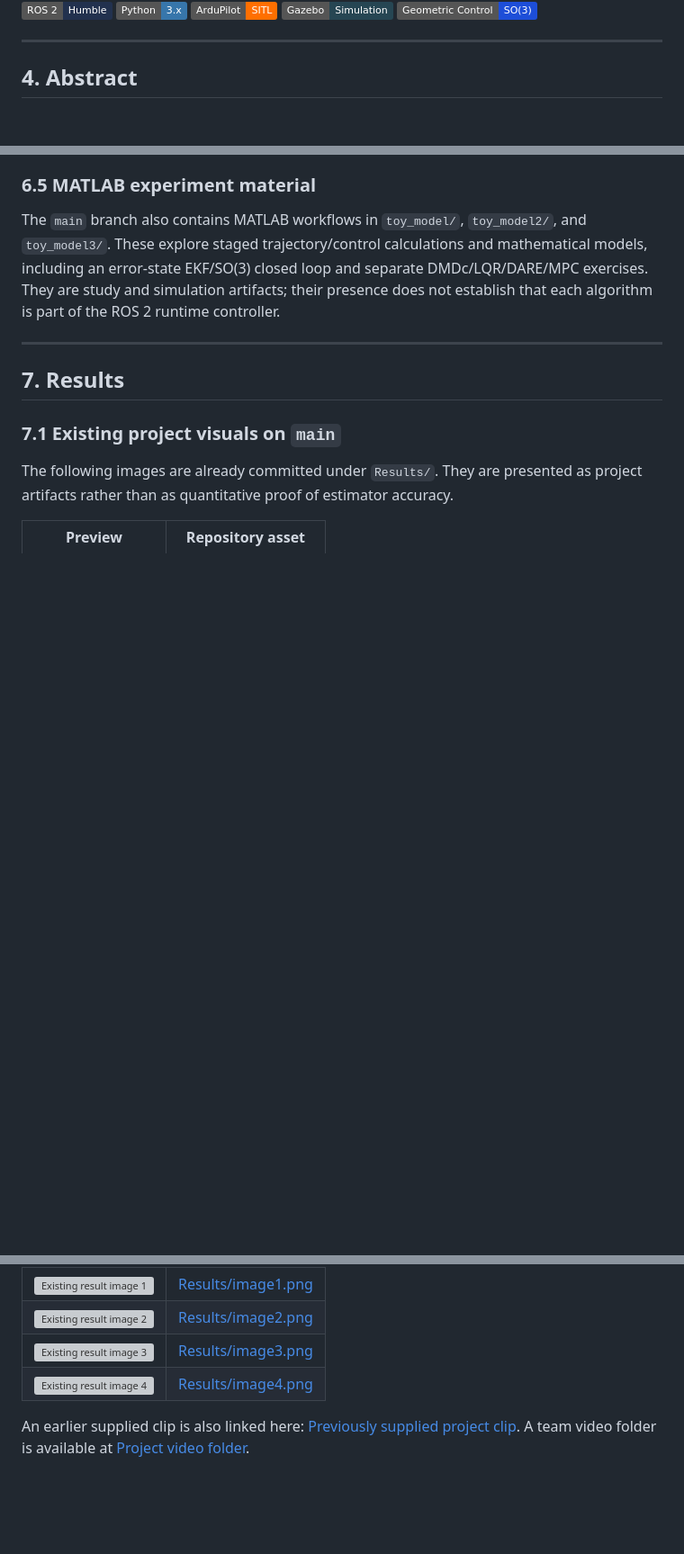
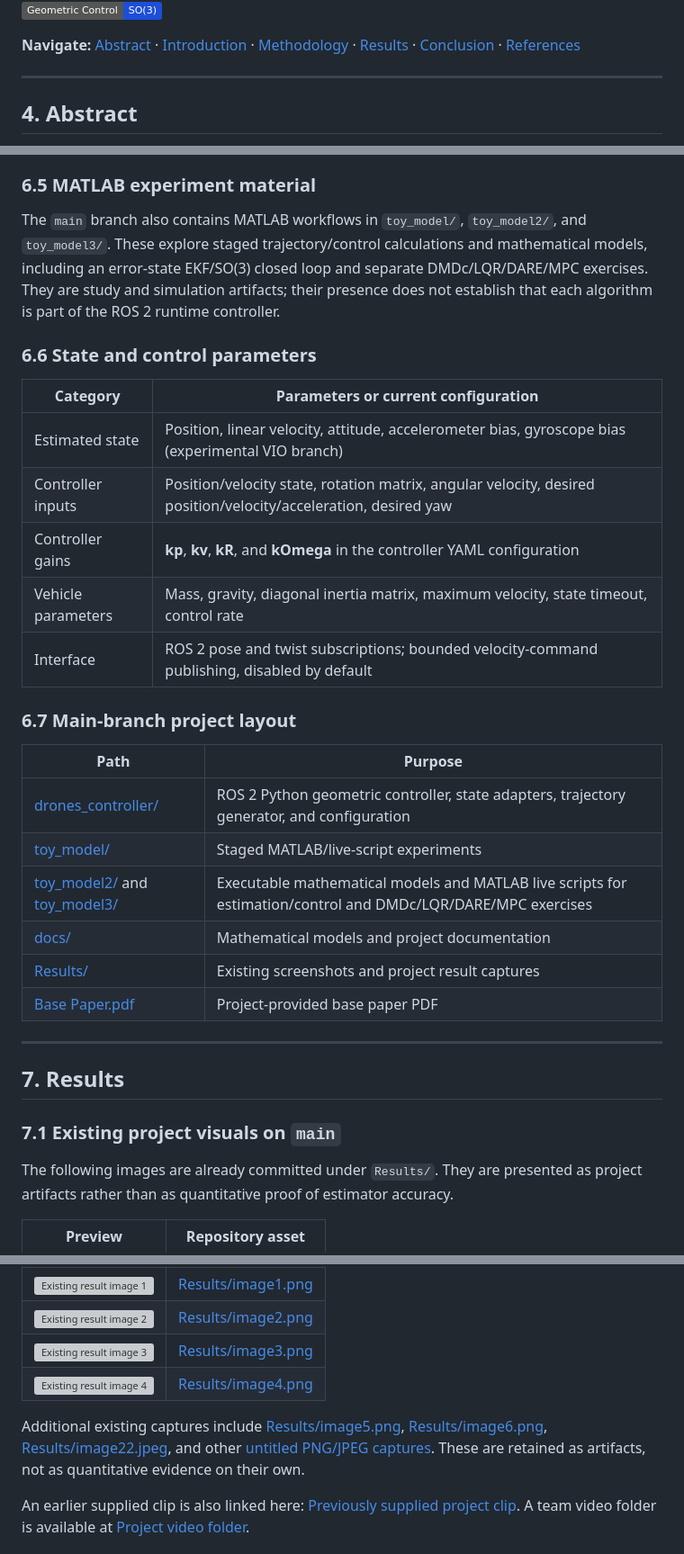
Before and after one commit to Ravish2807/Drones_S5_CD2_3D_Mapping_using_normal_monocular_camera_controlling_Visual-Inertial-Odometry-VIO, a Markdown page: README.md, 3 parts joined by grey strips. Shown at 90% size. GitHub-like rendering; badges without logos; blank space fills up the shorter version; grey boxes are pictures that could not be loaded.

Commit message:
docs: retain key project parameters and navigation in README

```diff
--- a/README.md
+++ b/README.md
@@ -48,4 +50,6 @@
 [![Control](https://img.shields.io/badge/Geometric%20Control-SO(3)-1D4ED8)](#6-methodology)
+
+**Navigate:** [Abstract](#4-abstract) · [Introduction](#5-introduction) · [Methodology](#6-methodology) · [Results](#7-results) · [Conclusion](#8-conclusion) · [References](#9-references)
 
 ---
 
@@ -199,6 +203,27 @@ A point cloud is not automatically an obstacle map. For usable obstacle detectio
 
 The `main` branch also contains MATLAB workflows in `toy_model/`, `toy_model2/`, and `toy_model3/`. These explore staged trajectory/control calculations and mathematical models, including an error-state EKF/SO(3) closed loop and separate DMDc/LQR/DARE/MPC exercises. They are study and simulation artifacts; their presence does not establish that each algorithm is part of the ROS 2 runtime controller.
 
+### 6.6 State and control parameters
+
+| Category | Parameters or current configuration |
+|---|---|
+| Estimated state | Position, linear velocity, attitude, accelerometer bias, gyroscope bias (experimental VIO branch) |
+| Controller inputs | Position/velocity state, rotation matrix, angular velocity, desired position/velocity/acceleration, desired yaw |
+| Controller gains | **kp**, **kv**, **kR**, and **kOmega** in the controller YAML configuration |
+| Vehicle parameters | Mass, gravity, diagonal inertia matrix, maximum velocity, state timeout, control rate |
+| Interface | ROS 2 pose and twist subscriptions; bounded velocity-command publishing, disabled by default |
+
+### 6.7 Main-branch project layout
+
+| Path | Purpose |
+|---|---|
+| [drones_controller/](drones_controller/) | ROS 2 Python geometric controller, state adapters, trajectory generator, and configuration |
+| [toy_model/](toy_model/) | Staged MATLAB/live-script experiments |
+| [toy_model2/](toy_model2/) and [toy_model3/](toy_model3/) | Executable mathematical models and MATLAB live scripts for estimation/control and DMDc/LQR/DARE/MPC exercises |
+| [docs/](docs/) | Mathematical models and project documentation |
+| [Results/](Results/) | Existing screenshots and project result captures |
+| [Base Paper.pdf](Base%20Paper.pdf) | Project-provided base paper PDF |
+
 ---
 
 ## 7. Results
@@ -213,6 +238,8 @@ The following images are already committed under `Results/`. They are presented
 | ![Existing result image 2](Results/image2.png) | [Results/image2.png](Results/image2.png) |
 | ![Existing result image 3](Results/image3.png) | [Results/image3.png](Results/image3.png) |
 | ![Existing result image 4](Results/image4.png) | [Results/image4.png](Results/image4.png) |
+
+Additional existing captures include [Results/image5.png](Results/image5.png), [Results/image6.png](Results/image6.png), [Results/image22.jpeg](Results/image22.jpeg), and other [untitled PNG/JPEG captures](Results/). These are retained as artifacts, not as quantitative evidence on their own.
 
 An earlier supplied clip is also linked here: [Previously supplied project clip](https://github.com/user-attachments/assets/0ed8133c-c115-4816-8c9a-0bfaf4fb959b). A team video folder is available at [Project video folder](https://drive.google.com/drive/folders/1iowpdHYk4qTKaGRoWc7l1Y_70IvifeuA?usp=sharing).
 
```
Also changed, not shown: other parts of README.md (+3 -1 lines).
